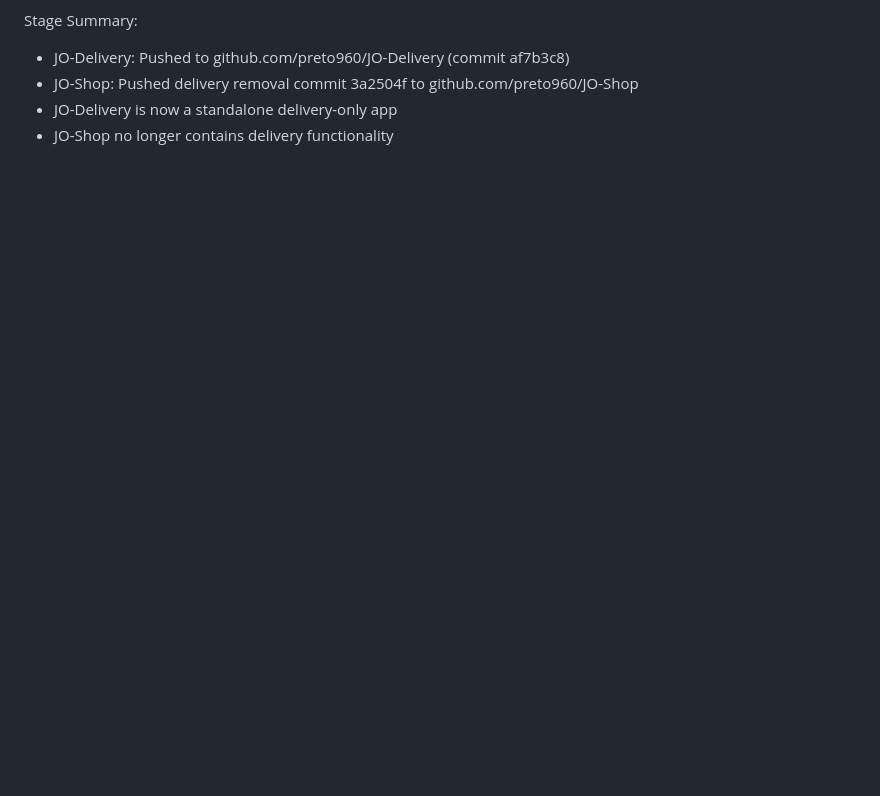
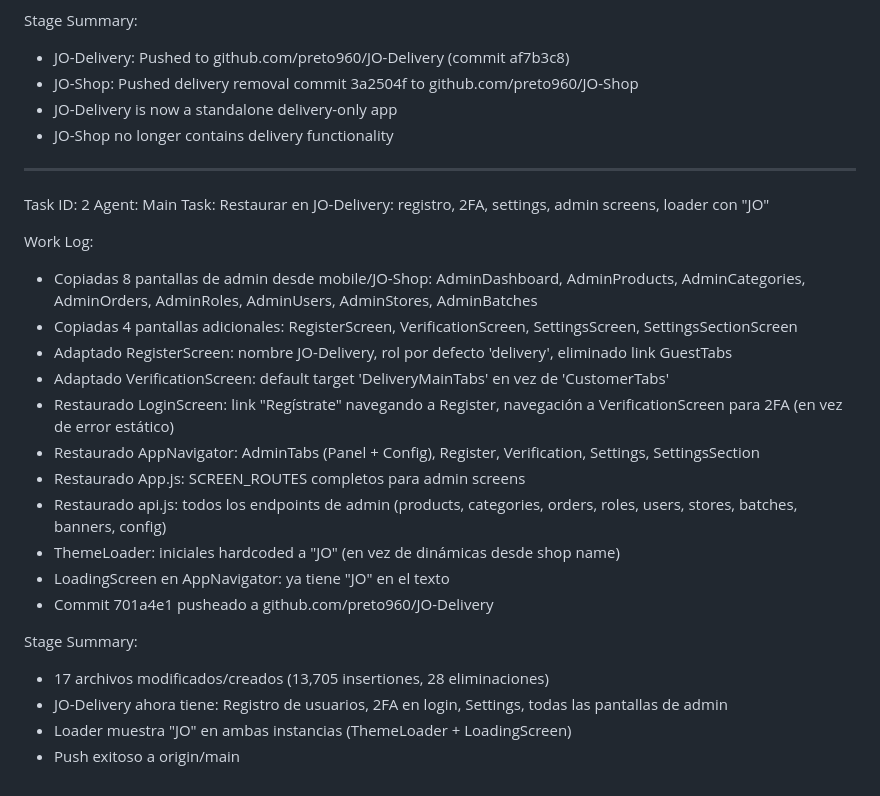
Before and after one commit to preto960/JO-Delivery, a Markdown page: worklog.md, the part around the change. Drawn GitHub-style; blank space fills up the shorter version.

Commit message:
06b554cc-b7fe-4047-965a-aeaad4492f9e

```diff
--- a/worklog.md
+++ b/worklog.md
@@ -222,3 +222,27 @@ Stage Summary:
 - JO-Shop: Pushed delivery removal commit 3a2504f to github.com/preto960/JO-Shop
 - JO-Delivery is now a standalone delivery-only app
 - JO-Shop no longer contains delivery functionality
+
+---
+Task ID: 2
+Agent: Main
+Task: Restaurar en JO-Delivery: registro, 2FA, settings, admin screens, loader con "JO"
+
+Work Log:
+- Copiadas 8 pantallas de admin desde mobile/JO-Shop: AdminDashboard, AdminProducts, AdminCategories, AdminOrders, AdminRoles, AdminUsers, AdminStores, AdminBatches
+- Copiadas 4 pantallas adicionales: RegisterScreen, VerificationScreen, SettingsScreen, SettingsSectionScreen
+- Adaptado RegisterScreen: nombre JO-Delivery, rol por defecto 'delivery', eliminado link GuestTabs
+- Adaptado VerificationScreen: default target 'DeliveryMainTabs' en vez de 'CustomerTabs'
+- Restaurado LoginScreen: link "Regístrate" navegando a Register, navegación a VerificationScreen para 2FA (en vez de error estático)
+- Restaurado AppNavigator: AdminTabs (Panel + Config), Register, Verification, Settings, SettingsSection
+- Restaurado App.js: SCREEN_ROUTES completos para admin screens
+- Restaurado api.js: todos los endpoints de admin (products, categories, orders, roles, users, stores, batches, banners, config)
+- ThemeLoader: iniciales hardcoded a "JO" (en vez de dinámicas desde shop name)
+- LoadingScreen en AppNavigator: ya tiene "JO" en el texto
+- Commit 701a4e1 pusheado a github.com/preto960/JO-Delivery
+
+Stage Summary:
+- 17 archivos modificados/creados (13,705 insertiones, 28 eliminaciones)
+- JO-Delivery ahora tiene: Registro de usuarios, 2FA en login, Settings, todas las pantallas de admin
+- Loader muestra "JO" en ambas instancias (ThemeLoader + LoadingScreen)
+- Push exitoso a origin/main
```
